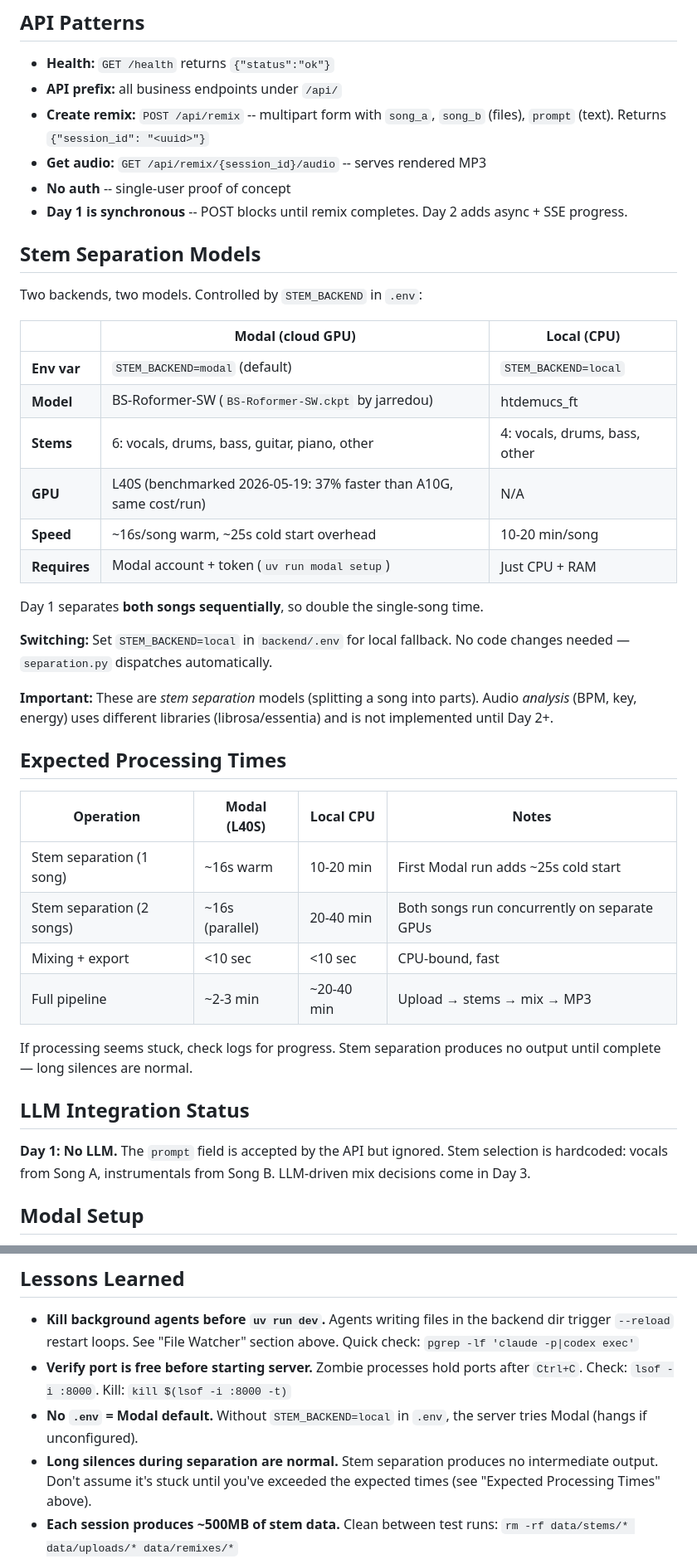
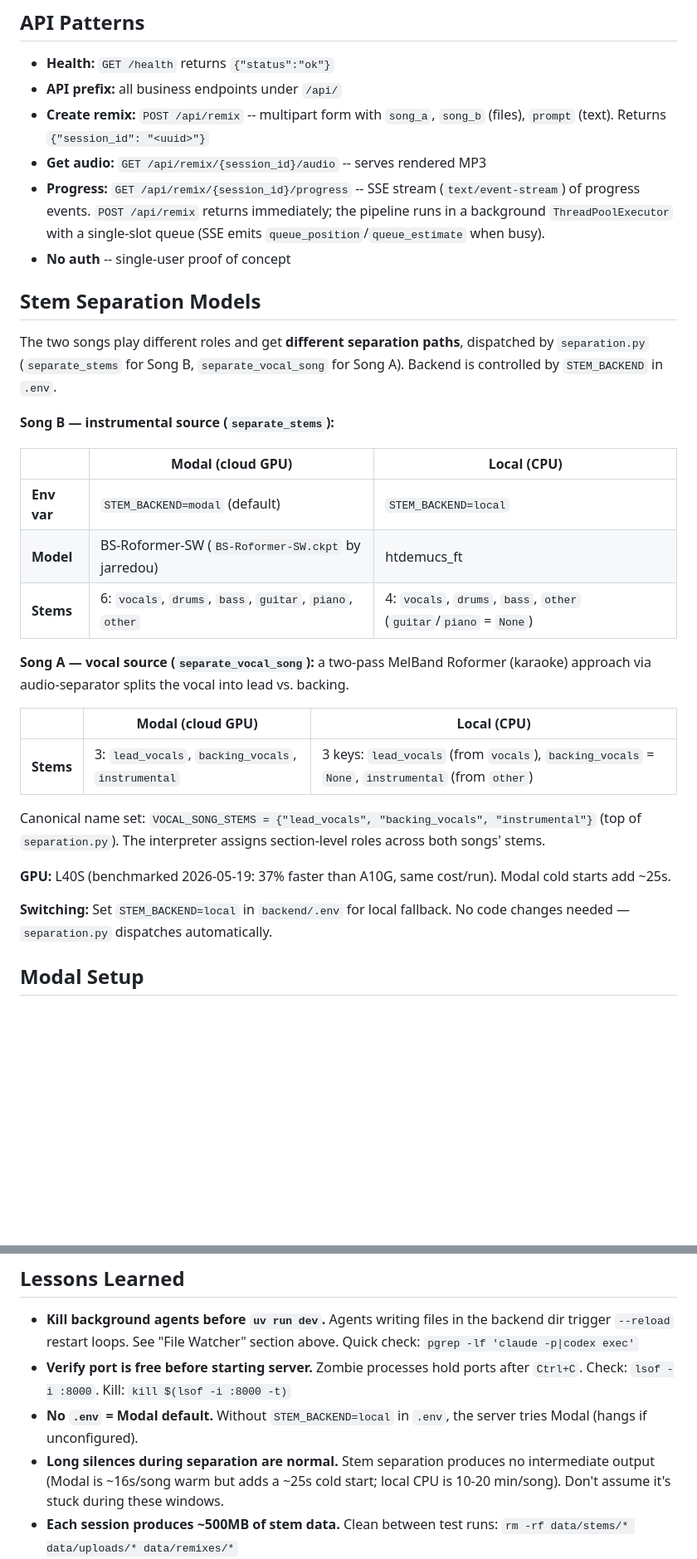
Before and after one commit to aaronw122/musicMixer-backend, a Markdown page: CLAUDE.md, 2 parts joined by grey strips. Shown at 83% size. Drawn GitHub-style; blank space fills up the shorter version.

Commit message:
docs: refresh backend CLAUDE.md to current reality (#239)
- Stem separation: document Song A vocal split (lead/backing/instrumental)
  vs Song B 6-stem path; drop Day-1 sequential framing
- Remove Expected Processing Times table (timings folded into the
  'long silences are normal' lesson)
- API: document async + SSE progress endpoint (was 'Day 1 synchronous')
- LLM + async are live: remove stale 'coming Day 2/3' notes and the
  Background Jobs section
- Testing: point to the real ~1,200-test pytest suite (was 'coming Day 4')
- Fix dev-server path and drop stale (Day 2+) marker on rubberband

```diff
--- a/CLAUDE.md
+++ b/CLAUDE.md
@@ -67,42 +67,32 @@ All config lives in `config.py` via Pydantic `BaseSettings`. Override any settin
 - **API prefix:** all business endpoints under `/api/`
 - **Create remix:** `POST /api/remix` -- multipart form with `song_a`, `song_b` (files), `prompt` (text). Returns `{"session_id": "<uuid>"}`
 - **Get audio:** `GET /api/remix/{session_id}/audio` -- serves rendered MP3
+- **Progress:** `GET /api/remix/{session_id}/progress` -- SSE stream (`text/event-stream`) of progress events. `POST /api/remix` returns immediately; the pipeline runs in a background `ThreadPoolExecutor` with a single-slot queue (SSE emits `queue_position`/`queue_estimate` when busy).
 - **No auth** -- single-user proof of concept
-- **Day 1 is synchronous** -- POST blocks until remix completes. Day 2 adds async + SSE progress.
 
 ## Stem Separation Models
 
-Two backends, two models. Controlled by `STEM_BACKEND` in `.env`:
+The two songs play different roles and get **different separation paths**, dispatched by `separation.py` (`separate_stems` for Song B, `separate_vocal_song` for Song A). Backend is controlled by `STEM_BACKEND` in `.env`.
+
+**Song B — instrumental source (`separate_stems`):**
 
 | | Modal (cloud GPU) | Local (CPU) |
 |---|---|---|
 | **Env var** | `STEM_BACKEND=modal` (default) | `STEM_BACKEND=local` |
 | **Model** | BS-Roformer-SW (`BS-Roformer-SW.ckpt` by jarredou) | htdemucs_ft |
-| **Stems** | 6: vocals, drums, bass, guitar, piano, other | 4: vocals, drums, bass, other |
-| **GPU** | L40S (benchmarked 2026-05-19: 37% faster than A10G, same cost/run) | N/A |
-| **Speed** | ~16s/song warm, ~25s cold start overhead | 10-20 min/song |
-| **Requires** | Modal account + token (`uv run modal setup`) | Just CPU + RAM |
+| **Stems** | 6: `vocals`, `drums`, `bass`, `guitar`, `piano`, `other` | 4: `vocals`, `drums`, `bass`, `other` (`guitar`/`piano` = `None`) |
 
-Day 1 separates **both songs sequentially**, so double the single-song time.
+**Song A — vocal source (`separate_vocal_song`):** a two-pass MelBand Roformer (karaoke) approach via audio-separator splits the vocal into lead vs. backing.
+
+| | Modal (cloud GPU) | Local (CPU) |
+|---|---|---|
+| **Stems** | 3: `lead_vocals`, `backing_vocals`, `instrumental` | 3 keys: `lead_vocals` (from `vocals`), `backing_vocals` = `None`, `instrumental` (from `other`) |
+
+Canonical name set: `VOCAL_SONG_STEMS = {"lead_vocals", "backing_vocals", "instrumental"}` (top of `separation.py`). The interpreter assigns section-level roles across both songs' stems.
+
+**GPU:** L40S (benchmarked 2026-05-19: 37% faster than A10G, same cost/run). Modal cold starts add ~25s.
 
 **Switching:** Set `STEM_BACKEND=local` in `backend/.env` for local fallback. No code changes needed — `separation.py` dispatches automatically.
-
-**Important:** These are *stem separation* models (splitting a song into parts). Audio *analysis* (BPM, key, energy) uses different libraries (librosa/essentia) and is not implemented until Day 2+.
-
-## Expected Processing Times
-
-| Operation | Modal (L40S) | Local CPU | Notes |
-|-----------|--------------|-----------|-------|
-| Stem separation (1 song) | ~16s warm | 10-20 min | First Modal run adds ~25s cold start |
-| Stem separation (2 songs) | ~16s (parallel) | 20-40 min | Both songs run concurrently on separate GPUs |
-| Mixing + export | <10 sec | <10 sec | CPU-bound, fast |
-| Full pipeline | ~2-3 min | ~20-40 min | Upload → stems → mix → MP3 |
-
-If processing seems stuck, check logs for progress. Stem separation produces no output until complete — long silences are normal.
-
-## LLM Integration Status
-
-**Day 1: No LLM.** The `prompt` field is accepted by the API but ignored. Stem selection is hardcoded: vocals from Song A, instrumentals from Song B. LLM-driven mix decisions come in Day 3.
 
 ## Modal Setup
 
@@ -210,6 +200,6 @@ This downloads the Whisper base model, pyannote VAD model, and wav2vec2 alignmen
 - **Kill background agents before `uv run dev`.** Agents writing files in the backend dir trigger `--reload` restart loops. See "File Watcher" section above. Quick check: `pgrep -lf 'claude -p|codex exec'`
 - **Verify port is free before starting server.** Zombie processes hold ports after `Ctrl+C`. Check: `lsof -i :8000`. Kill: `kill $(lsof -i :8000 -t)`
 - **No `.env` = Modal default.** Without `STEM_BACKEND=local` in `.env`, the server tries Modal (hangs if unconfigured).
-- **Long silences during separation are normal.** Stem separation produces no intermediate output. Don't assume it's stuck until you've exceeded the expected times (see "Expected Processing Times" above).
+- **Long silences during separation are normal.** Stem separation produces no intermediate output (Modal is ~16s/song warm but adds a ~25s cold start; local CPU is 10-20 min/song). Don't assume it's stuck during these windows.
 - **Each session produces ~500MB of stem data.** Clean between test runs: `rm -rf data/stems/* data/uploads/* data/remixes/*`
 - **`uv run modal` fails with "Failed to spawn: `modal`"?** Two causes: (1) You're not in `backend/` — `uv` can't find the venv. (2) The venv was created at a different path (project moved/symlinked) and shebang paths in `.venv/bin/` are stale. Fix: `rm -rf .venv && uv sync`.
```
Also changed, not shown: other parts of CLAUDE.md (+12 -12 lines).
